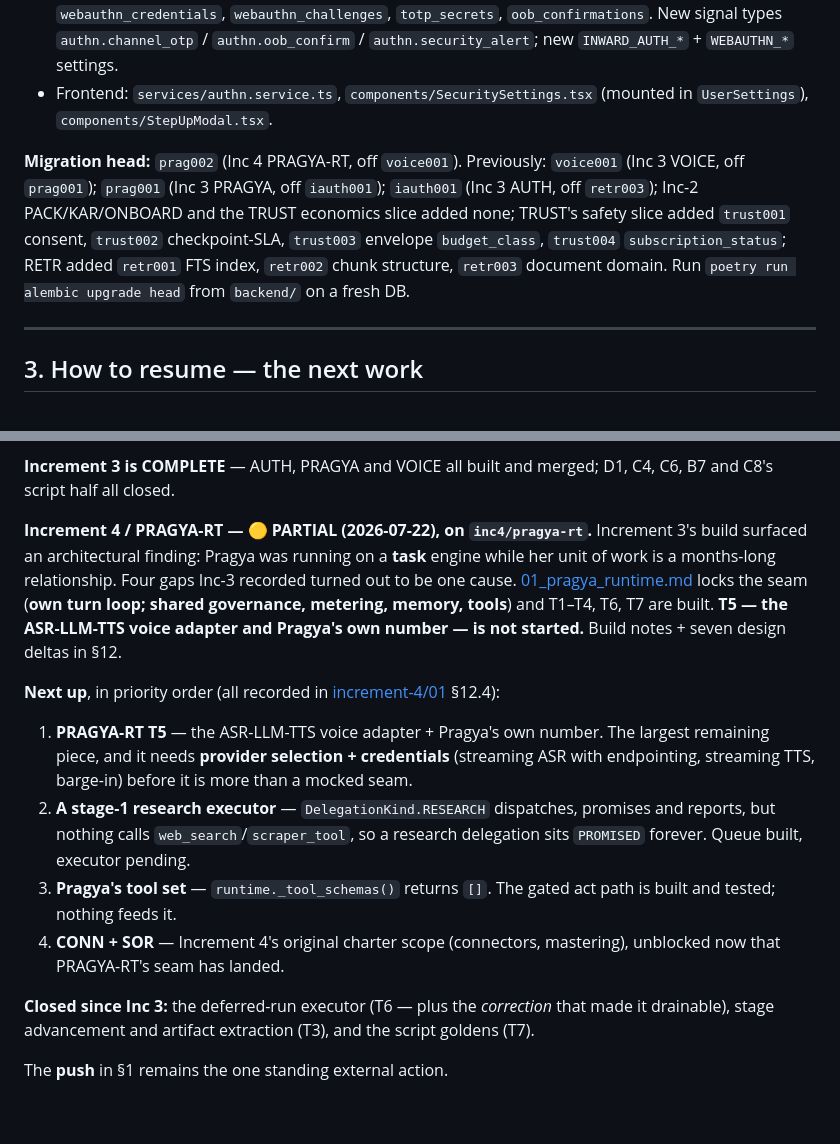
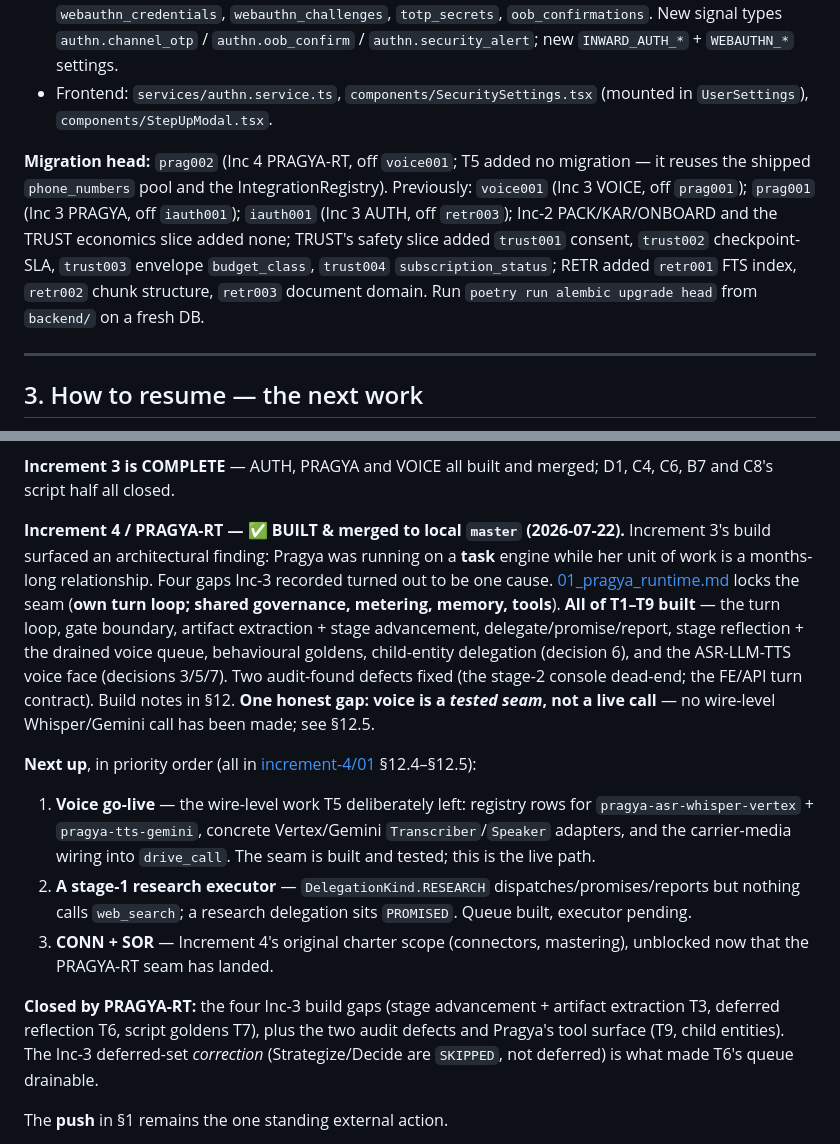
Before and after one commit to gondolerahul/hb-proto-3, a Markdown page: docs/product-road-map/HANDOFF.md, 2 parts joined by grey strips. Drawn GitHub-style; blank space fills up the shorter version.

Commit message:
feat(inc4): PRAGYA-RT T8 — build notes, HANDOFF, workstream complete
All nine tasks (T1-T9) plus the two audit fixes are built and green. Marks
the workstream complete and records the one honest limit: voice is a tested
seam, not a live call — no wire-level Whisper/Gemini call has been made, and
§12.5 lists the three unwired pieces (registry rows, concrete adapters,
carrier media) as a tracked follow-up rather than smuggling them into "done".

Final gates: 1466 unit, 16 parity/eval, 185 integration, mypy --strict over
227 files, layout lint clean, prag002 up/down/up, frontend build green.

Co-Authored-By: Claude Opus 4.8 <noreply@anthropic.com>

```diff
--- a/docs/product-road-map/HANDOFF.md
+++ b/docs/product-road-map/HANDOFF.md
@@ -106,7 +106,7 @@ Verify with `git log --oneline -25` and `git rev-list --left-right --count origi
 * Migration **`iauth001`** — six tables: `channel_bindings`, `account_manager_sessions`, `webauthn_credentials`, `webauthn_challenges`, `totp_secrets`, `oob_confirmations`. New signal types `authn.channel_otp` / `authn.oob_confirm` / `authn.security_alert`; new `INWARD_AUTH_*` + `WEBAUTHN_*` settings.
 * Frontend: `services/authn.service.ts`, `components/SecuritySettings.tsx` (mounted in `UserSettings`), `components/StepUpModal.tsx`.
 
-**Migration head:** `prag002` (Inc 4 PRAGYA-RT, off `voice001`). Previously: `voice001` (Inc 3 VOICE, off `prag001`); `prag001` (Inc 3 PRAGYA, off `iauth001`); `iauth001` (Inc 3 AUTH, off `retr003`); Inc-2 PACK/KAR/ONBOARD and the TRUST economics slice added none; TRUST's safety slice added `trust001` consent, `trust002` checkpoint-SLA, `trust003` envelope `budget_class`, `trust004` `subscription_status`; RETR added `retr001` FTS index, `retr002` chunk structure, `retr003` document domain. Run `poetry run alembic upgrade head` from `backend/` on a fresh DB.
+**Migration head:** `prag002` (Inc 4 PRAGYA-RT, off `voice001`; T5 added no migration — it reuses the shipped `phone_numbers` pool and the IntegrationRegistry). Previously: `voice001` (Inc 3 VOICE, off `prag001`); `prag001` (Inc 3 PRAGYA, off `iauth001`); `iauth001` (Inc 3 AUTH, off `retr003`); Inc-2 PACK/KAR/ONBOARD and the TRUST economics slice added none; TRUST's safety slice added `trust001` consent, `trust002` checkpoint-SLA, `trust003` envelope `budget_class`, `trust004` `subscription_status`; RETR added `retr001` FTS index, `retr002` chunk structure, `retr003` document domain. Run `poetry run alembic upgrade head` from `backend/` on a fresh DB.
 
 ---
 
@@ -128,15 +128,14 @@ Build order (from [increment-2/00_overview.md](./increment-2/00_overview.md) §4
 
 **Increment 3 is COMPLETE** — AUTH, PRAGYA and VOICE all built and merged; D1, C4, C6, B7 and C8's script half all closed.
 
-**Increment 4 / PRAGYA-RT — 🟡 PARTIAL (2026-07-22), on `inc4/pragya-rt`.** Increment 3's build surfaced an architectural finding: Pragya was running on a **task** engine while her unit of work is a months-long relationship. Four gaps Inc-3 recorded turned out to be one cause. [01_pragya_runtime.md](./increment-4/01_pragya_runtime.md) locks the seam (**own turn loop; shared governance, metering, memory, tools**) and T1–T4, T6, T7 are built. **T5 — the ASR-LLM-TTS voice adapter and Pragya's own number — is not started.** Build notes + seven design deltas in §12.
+**Increment 4 / PRAGYA-RT — ✅ BUILT & merged to local `master` (2026-07-22).** Increment 3's build surfaced an architectural finding: Pragya was running on a **task** engine while her unit of work is a months-long relationship. Four gaps Inc-3 recorded turned out to be one cause. [01_pragya_runtime.md](./increment-4/01_pragya_runtime.md) locks the seam (**own turn loop; shared governance, metering, memory, tools**). **All of T1–T9 built** — the turn loop, gate boundary, artifact extraction + stage advancement, delegate/promise/report, stage reflection + the drained voice queue, behavioural goldens, child-entity delegation (decision 6), and the ASR-LLM-TTS voice face (decisions 3/5/7). Two audit-found defects fixed (the stage-2 console dead-end; the FE/API turn contract). Build notes in §12. **One honest gap: voice is a *tested seam*, not a live call** — no wire-level Whisper/Gemini call has been made; see §12.5.
 
-**Next up**, in priority order (all recorded in [increment-4/01](./increment-4/01_pragya_runtime.md) §12.4):
-1. **PRAGYA-RT T5** — the ASR-LLM-TTS voice adapter + Pragya's own number. The largest remaining piece, and it needs **provider selection + credentials** (streaming ASR with endpointing, streaming TTS, barge-in) before it is more than a mocked seam.
-2. **A stage-1 research executor** — `DelegationKind.RESEARCH` dispatches, promises and reports, but nothing calls `web_search`/`scraper_tool`, so a research delegation sits `PROMISED` forever. Queue built, executor pending.
-3. **Pragya's tool set** — `runtime._tool_schemas()` returns `[]`. The gated act path is built and tested; nothing feeds it.
-4. **CONN + SOR** — Increment 4's original charter scope (connectors, mastering), unblocked now that PRAGYA-RT's seam has landed.
+**Next up**, in priority order (all in [increment-4/01](./increment-4/01_pragya_runtime.md) §12.4–§12.5):
+1. **Voice go-live** — the wire-level work T5 deliberately left: registry rows for `pragya-asr-whisper-vertex` + `pragya-tts-gemini`, concrete Vertex/Gemini `Transcriber`/`Speaker` adapters, and the carrier-media wiring into `drive_call`. The seam is built and tested; this is the live path.
+2. **A stage-1 research executor** — `DelegationKind.RESEARCH` dispatches/promises/reports but nothing calls `web_search`; a research delegation sits `PROMISED`. Queue built, executor pending.
+3. **CONN + SOR** — Increment 4's original charter scope (connectors, mastering), unblocked now that the PRAGYA-RT seam has landed.
 
-**Closed since Inc 3:** the deferred-run executor (T6 — plus the *correction* that made it drainable), stage advancement and artifact extraction (T3), and the script goldens (T7).
+**Closed by PRAGYA-RT:** the four Inc-3 build gaps (stage advancement + artifact extraction T3, deferred reflection T6, script goldens T7), plus the two audit defects and Pragya's tool surface (T9, child entities). The Inc-3 deferred-set *correction* (Strategize/Decide are `SKIPPED`, not deferred) is what made T6's queue drainable.
 
 The **push** in §1 remains the one standing external action.
 
```
Also changed, not shown: 1 other file.
